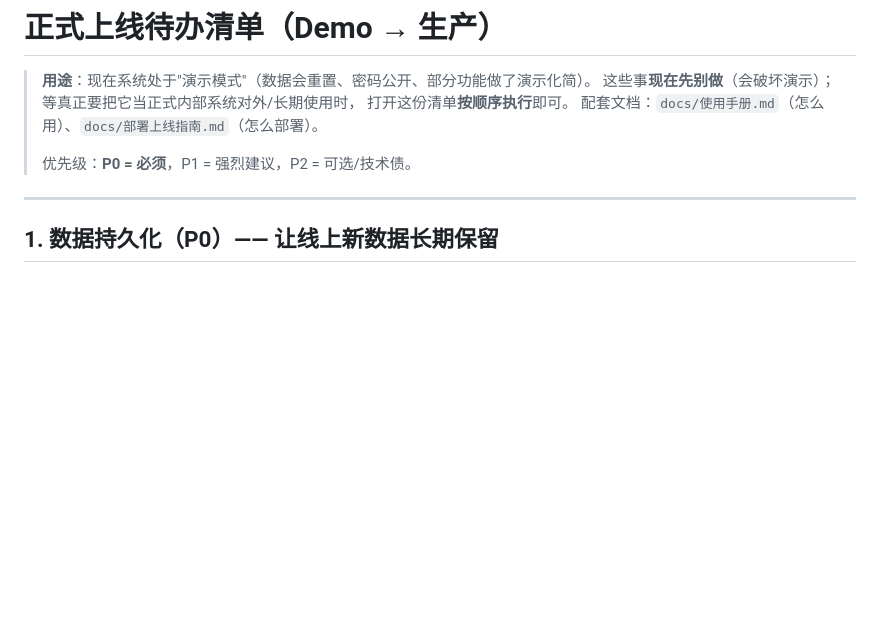
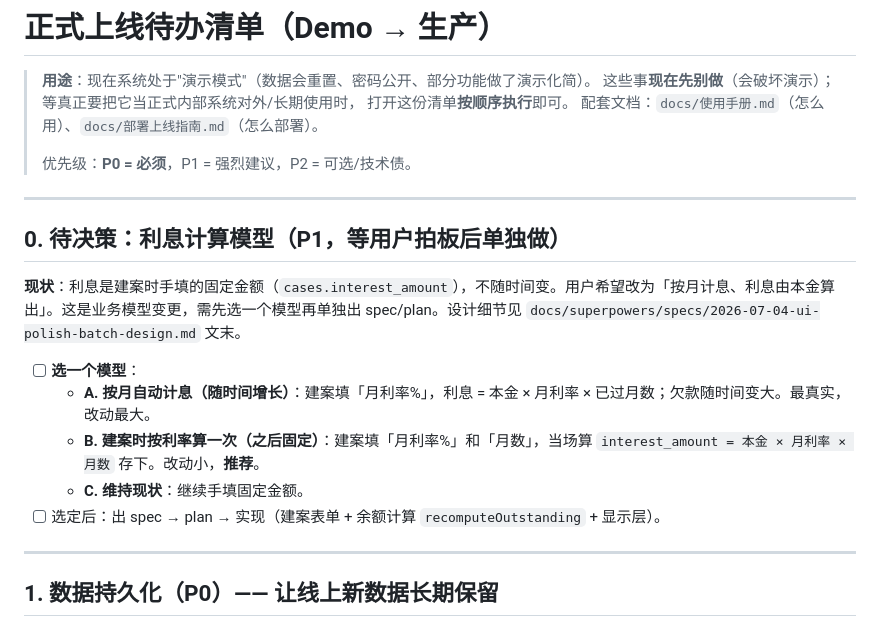
Before and after one commit to weikang14/debt-collection-crm-demo, a Markdown page: docs/正式上线待办.md, the part around the change. Rendered like a GitHub page; blank space fills up the shorter version.

Commit message:
docs: track interest-model decision in go-live checklist
Co-Authored-By: Claude Opus 4.8 <noreply@anthropic.com>

```diff
--- a/docs/正式上线待办.md
+++ b/docs/正式上线待办.md
@@ -6,6 +6,18 @@
 > 配套文档：`docs/使用手册.md`（怎么用）、`docs/部署上线指南.md`（怎么部署）。
 >
 > 优先级：**P0 = 必须**，P1 = 强烈建议，P2 = 可选/技术债。
+
+---
+
+## 0. 待决策：利息计算模型（P1，等用户拍板后单独做）
+
+**现状**：利息是建案时手填的固定金额（`cases.interest_amount`），不随时间变。用户希望改为「按月计息、利息由本金算出」。这是业务模型变更，需先选一个模型再单独出 spec/plan。设计细节见 `docs/superpowers/specs/2026-07-04-ui-polish-batch-design.md` 文末。
+
+- [ ] **选一个模型**：
+  - **A. 按月自动计息（随时间增长）**：建案填「月利率%」，利息 = 本金 × 月利率 × 已过月数；欠款随时间变大。最真实，改动最大。
+  - **B. 建案时按利率算一次（之后固定）**：建案填「月利率%」和「月数」，当场算 `interest_amount = 本金 × 月利率 × 月数` 存下。改动小，**推荐**。
+  - **C. 维持现状**：继续手填固定金额。
+- [ ] 选定后：出 spec → plan → 实现（建案表单 + 余额计算 `recomputeOutstanding` + 显示层）。
 
 ---
 
```
